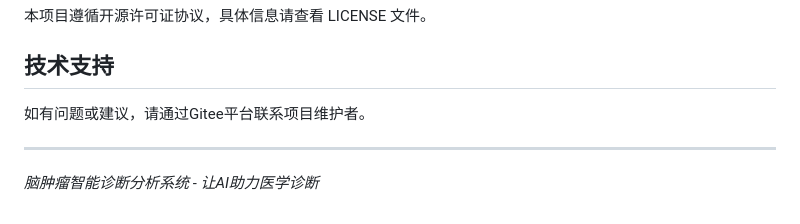
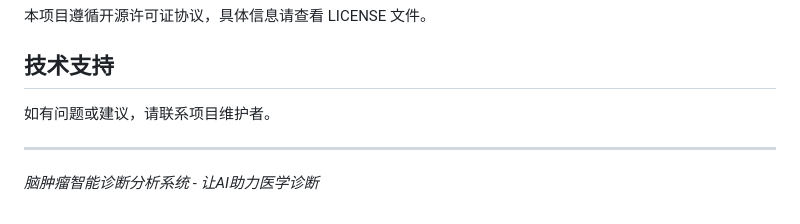
Before and after one commit to dpdd1/brain-tumor-system, a Markdown page: README.md, the part around the change. Rendered like a GitHub page.

```diff
--- a/README.md
+++ b/README.md
@@ -207,7 +207,7 @@ python app.py
 
 ## 技术支持
 
-如有问题或建议，请通过Gitee平台联系项目维护者。
+如有问题或建议，请联系项目维护者。
 
 ---
 
```
